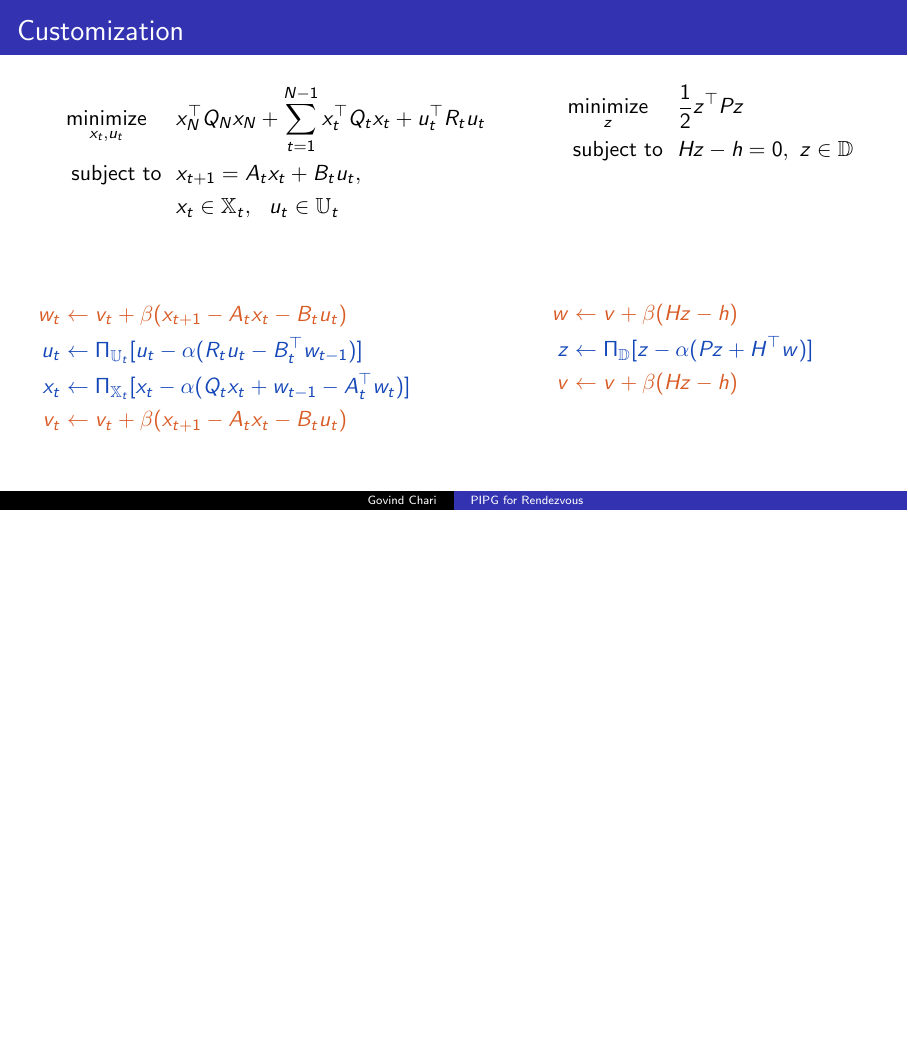
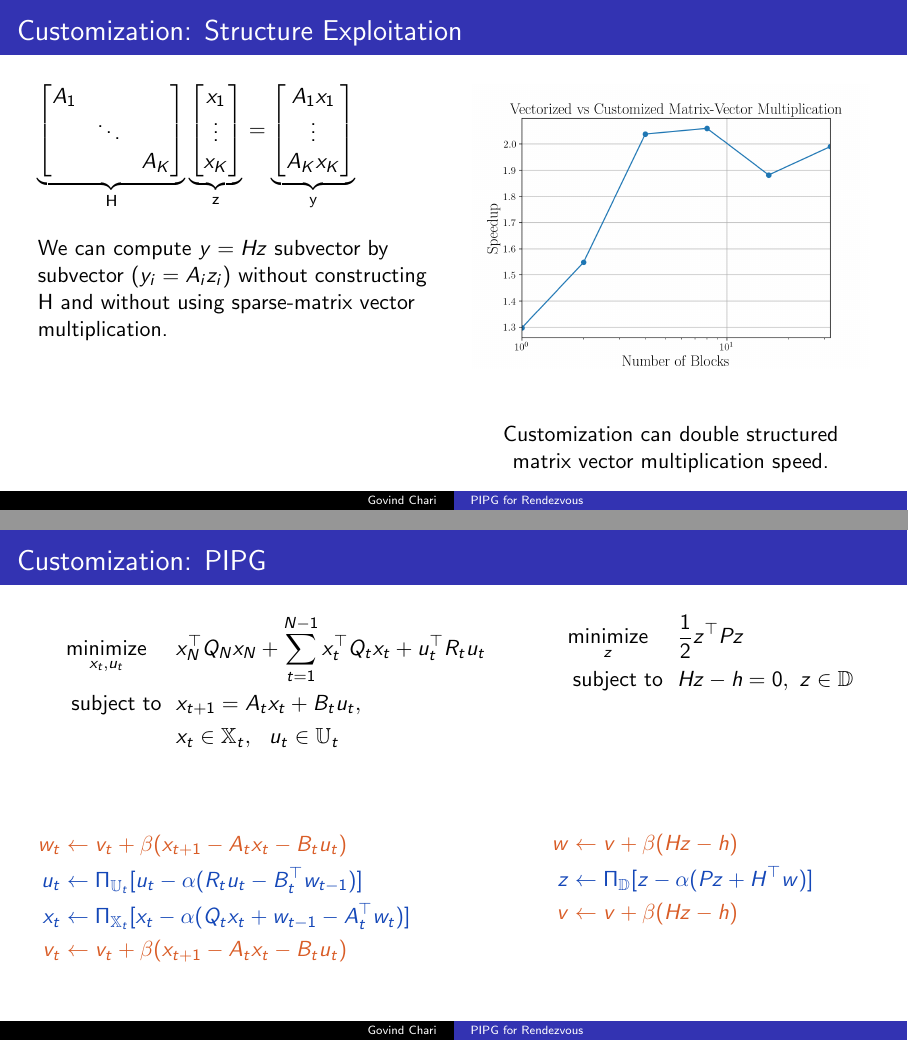
Before and after one commit to govindchari/pipg-rpo, LaTeX slides (doc/pipg-rpo-slides.tex): page 8 of 16 before the commit and pages 8 and 9 of 17 after it, the two joined at a grey line, the shorter picture padded with empty space. Compiled offline with pdfLaTeX; a LaTeX package or settings file that is missing is left out.

Commit message:
Customization

```diff
--- a/doc/pipg-rpo-slides.tex
+++ b/doc/pipg-rpo-slides.tex
@@ -180,7 +180,46 @@
     \end{columns}
 \end{frame}
 
-\begin{frame}{Customization}
+\begin{frame}{Customization: Structure Exploitation}
+    \begin{columns}[T]
+        \begin{column}{.5\textwidth}
+            $\underbrace{\begin{bmatrix}
+                A_{1} & & \\
+                & \ddots & \\
+                & & A_{K}
+              \end{bmatrix}}_{\text{H}}
+              \underbrace{
+              \begin{bmatrix}
+                x_{1}\\
+                \vdots\\
+                x_{K}
+              \end{bmatrix}}_{\text{z}} =
+              \underbrace{
+              \begin{bmatrix}
+                A_{1}x_{1}\\
+                \vdots\\
+                A_{K}x_{K}
+              \end{bmatrix}}_{\text{y}}$
+
+              \vspace{0.5cm}
+
+
+              We can compute $y=Hz$ subvector by subvector ($y_i = A_iz_i$) without constructing H and without using sparse-matrix vector multiplication.
+            \end{column}
+        \begin{column}{.5\textwidth}
+            % \includegraphics[width=0.75\textwidth]{img/customized.png}
+            \includegraphics[width=\textwidth]{img/customized_speedup.png}
+
+            \vspace{0.5cm}
+
+            \begin{center}
+                Customization can double structured matrix vector multiplication speed.
+            \end{center}
+        \end{column}
+    \end{columns}
+\end{frame}
+
+\begin{frame}{Customization: PIPG}
 
     \vspace{-1cm}
 
```
Also changed, not shown: doc/img/customized.png (added), doc/img/customized_speedup.png (added), doc/pipg-rpo-slides.pdf, 2 other files.
